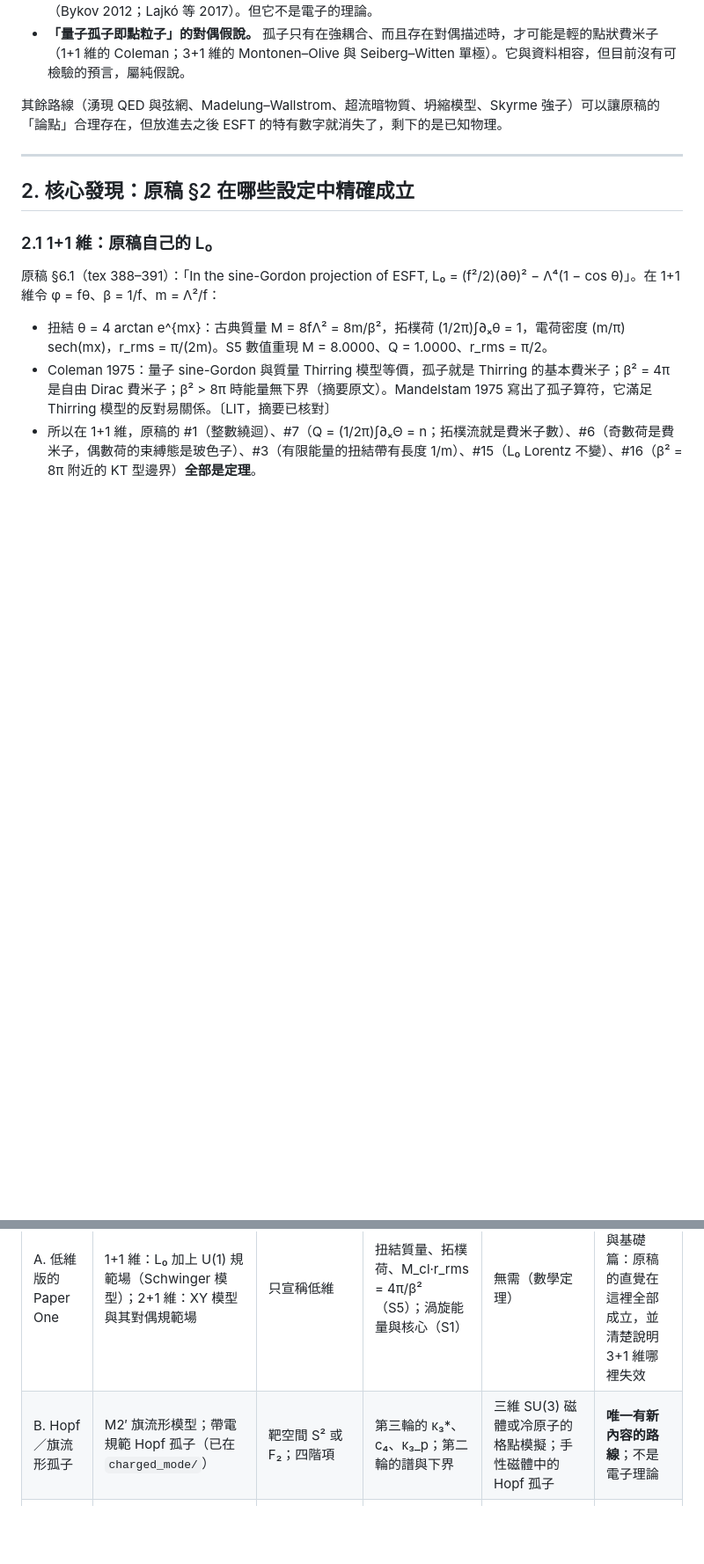
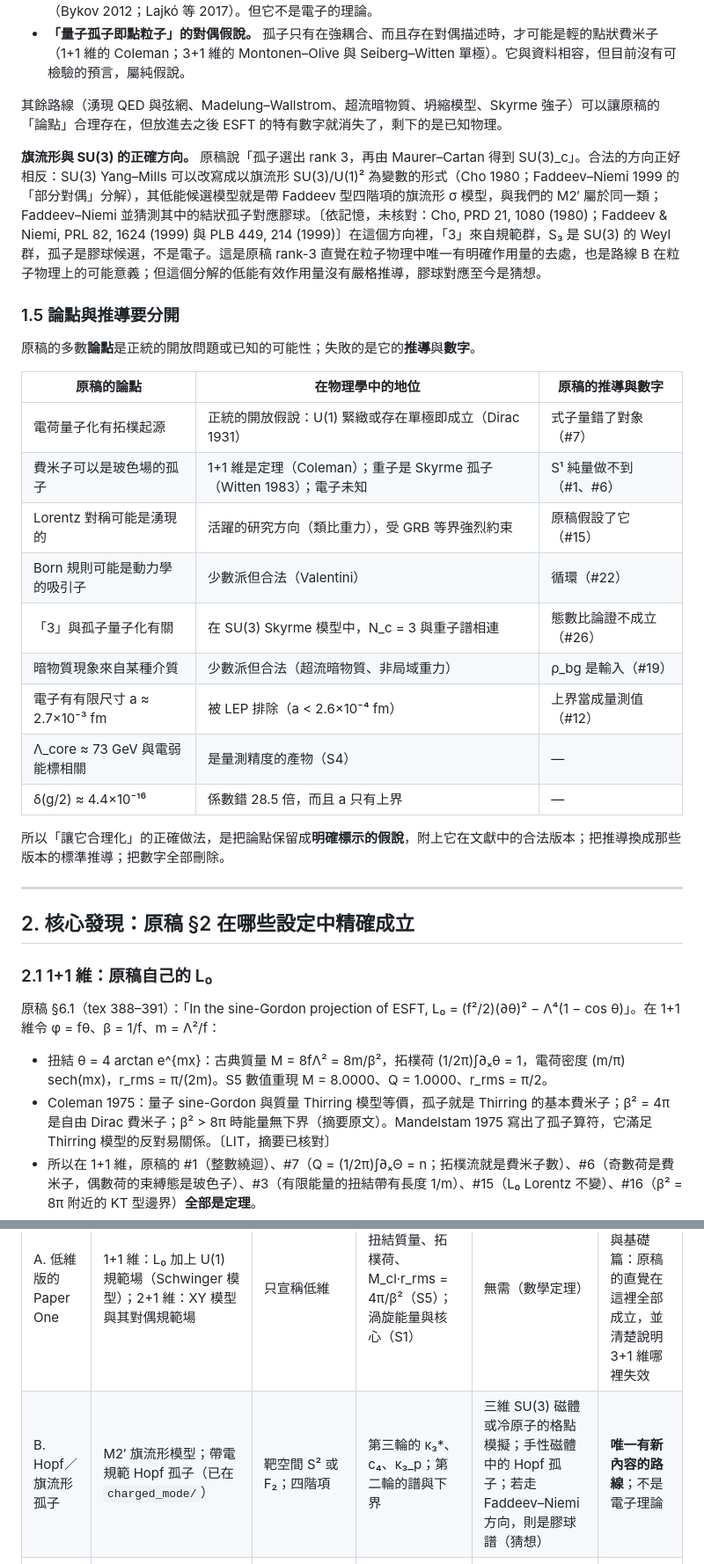
Before and after one commit to jesse1255/esft-predictions, a Markdown page: paper1/audit/STEELMAN_R4.md, 2 parts joined by grey strips. Shown at 88% size. Rendered like a GitHub page; blank space fills up the shorter version.

Commit message:
Round 4: thesis-versus-derivation table, flag manifold and SU(3) Yang-Mills
Adds the Cho-Faddeev-Niemi direction for the flag-manifold model (marked as
unverified), a table separating Paper One's theses from its derivations and
numbers, a caveat on the size of the Z-exchange term, and one more entry in
the list of our earlier misjudgments.

Co-Authored-By: Claude Opus 5.5 <noreply@anthropic.com>
Claude-Session: https://claude.ai/code/session_01CHKvHF3XdzKWxHqo5BZVVX

```diff
--- a/paper1/audit/STEELMAN_R4.md
+++ b/paper1/audit/STEELMAN_R4.md
@@ -68,6 +68,26 @@
 - **「量子孤子即點粒子」的對偶假說。** 孤子只有在強耦合、而且存在對偶描述時，才可能是輕的點狀費米子（1+1 維的 Coleman；3+1 維的 Montonen–Olive 與 Seiberg–Witten 單極）。它與資料相容，但目前沒有可檢驗的預言，屬純假說。
 
 其餘路線（湧現 QED 與弦網、Madelung–Wallstrom、超流暗物質、坍縮模型、Skyrme 強子）可以讓原稿的「論點」合理存在，但放進去之後 ESFT 的特有數字就消失了，剩下的是已知物理。
+
+**旗流形與 SU(3) 的正確方向。** 原稿說「孤子選出 rank 3，再由 Maurer–Cartan 得到 SU(3)_c」。合法的方向正好相反：SU(3) Yang–Mills 可以改寫成以旗流形 SU(3)/U(1)² 為變數的形式（Cho 1980；Faddeev–Niemi 1999 的「部分對偶」分解），其低能候選模型就是帶 Faddeev 型四階項的旗流形 σ 模型，與我們的 M2′ 屬於同一類；Faddeev–Niemi 並猜測其中的結狀孤子對應膠球。〔依記憶，未核對：Cho, PRD 21, 1080 (1980)；Faddeev & Niemi, PRL 82, 1624 (1999) 與 PLB 449, 214 (1999)〕在這個方向裡，「3」來自規範群，S₃ 是 SU(3) 的 Weyl 群，孤子是膠球候選，不是電子。這是原稿 rank-3 直覺在粒子物理中唯一有明確作用量的去處，也是路線 B 在粒子物理上的可能意義；但這個分解的低能有效作用量沒有嚴格推導，膠球對應至今是猜想。
+
+### 1.5 論點與推導要分開
+
+原稿的多數**論點**是正統的開放問題或已知的可能性；失敗的是它的**推導**與**數字**。
+
+| 原稿的論點 | 在物理學中的地位 | 原稿的推導與數字 |
+|---|---|---|
+| 電荷量子化有拓樸起源 | 正統的開放假說：U(1) 緊緻或存在單極即成立（Dirac 1931） | 式子量錯了對象（#7） |
+| 費米子可以是玻色場的孤子 | 1+1 維是定理（Coleman）；重子是 Skyrme 孤子（Witten 1983）；電子未知 | S¹ 純量做不到（#1、#6） |
+| Lorentz 對稱可能是湧現的 | 活躍的研究方向（類比重力），受 GRB 等界強烈約束 | 原稿假設了它（#15） |
+| Born 規則可能是動力學的吸引子 | 少數派但合法（Valentini） | 循環（#22） |
+| 「3」與孤子量子化有關 | 在 SU(3) Skyrme 模型中，N_c = 3 與重子譜相連 | 態數比論證不成立（#26） |
+| 暗物質現象來自某種介質 | 少數派但合法（超流暗物質、非局域重力） | ρ_bg 是輸入（#19） |
+| 電子有有限尺寸 a ≈ 2.7×10⁻³ fm | 被 LEP 排除（a < 2.6×10⁻⁴ fm） | 上界當成量測值（#12） |
+| Λ_core ≈ 73 GeV 與電弱能標相關 | 是量測精度的產物（S4） | — |
+| δ(g/2) ≈ 4.4×10⁻¹⁶ | 係數錯 28.5 倍，而且 a 只有上界 | — |
+
+所以「讓它合理化」的正確做法，是把論點保留成**明確標示的假說**，附上它在文獻中的合法版本；把推導換成那些版本的標準推導；把數字全部刪除。
 
 ---
 
@@ -293,7 +314,7 @@
 | 路線 | 最小作用量 | 明確假設 | 可重現計算 | 否證檢驗 | 評估 |
 |---|---|---|---|---|---|
 | A. 低維版的 Paper One | 1+1 維：L₀ 加上 U(1) 規範場（Schwinger 模型）；2+1 維：XY 模型與其對偶規範場 | 只宣稱低維 | 扭結質量、拓樸荷、M_cl·r_rms = 4π/β²（S5）；渦旋能量與核心（S1） | 無需（數學定理） | 可作為誠實的教學與基礎篇：原稿的直覺在這裡全部成立，並清楚說明 3+1 維哪裡失效 |
-| B. Hopf／旗流形孤子 | M2′ 旗流形模型；帶電規範 Hopf 孤子（已在 `charged_mode/`） | 靶空間 S² 或 F₂；四階項 | 第三輪的 κ₃*、c₄、κ₃_p；第二輪的譜與下界 | 三維 SU(3) 磁體或冷原子的格點模擬；手性磁體中的 Hopf 孤子 | **唯一有新內容的路線**；不是電子理論 |
+| B. Hopf／旗流形孤子 | M2′ 旗流形模型；帶電規範 Hopf 孤子（已在 `charged_mode/`） | 靶空間 S² 或 F₂；四階項 | 第三輪的 κ₃*、c₄、κ₃_p；第二輪的譜與下界 | 三維 SU(3) 磁體或冷原子的格點模擬；手性磁體中的 Hopf 孤子；若走 Faddeev–Niemi 方向，則是膠球譜（猜想） | **唯一有新內容的路線**；不是電子理論 |
 | C. 隱藏單極複合電子 | 隱藏 SU(2) → U(1) 的 't Hooft–Polyakov 單極，加一個帶電磁荷的純量雙重態 | 隱藏場在 ≲ 10⁻⁵ fm 內禁閉或有質量；反常匹配（未解） | 單極諧函數（S3）；束縛態譜（未做） | 接觸作用（FCC-ee、μ 子對撞機）；MOLLER（Λ/√\|g²_RR − g²_LL\| ≈ 7.5 TeV，LIT） | 純假說；能讓 §2 自洽，但正是 §2.6 所否認的複合性 |
 | D. 量子孤子＝點粒子（對偶） | 無（需要一個 3+1 維的強弱對偶） | 存在對偶描述 | 無 | 無 | 純假說，不可檢驗 |
 | E. 湧現 QED／弦網 | Levin–Wen 型的玻色轉子格點模型 | 光子、費米子由弦網凝聚湧現 | 文獻中的可解模型 | 光子色散（GRB：格點尺度 ≲ 10⁻¹² fm 量級）；磁單極 | 大方向合法；手徵費米子未解；原稿的 a 不相容 |
```
Also changed, not shown: other parts of paper1/audit/STEELMAN_R4.md (+4 -3 lines).
